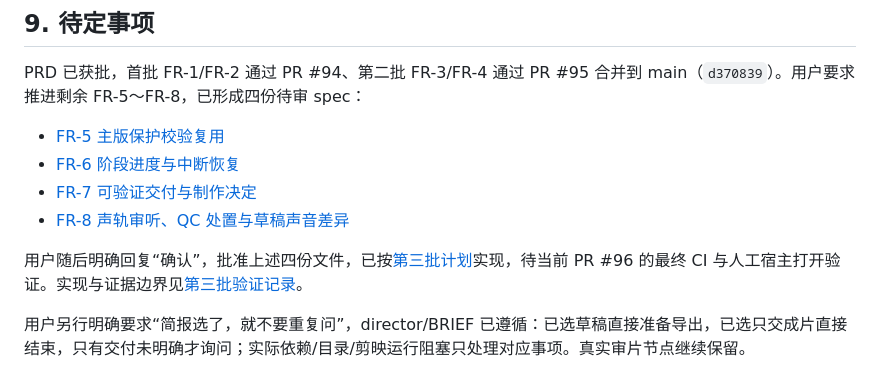
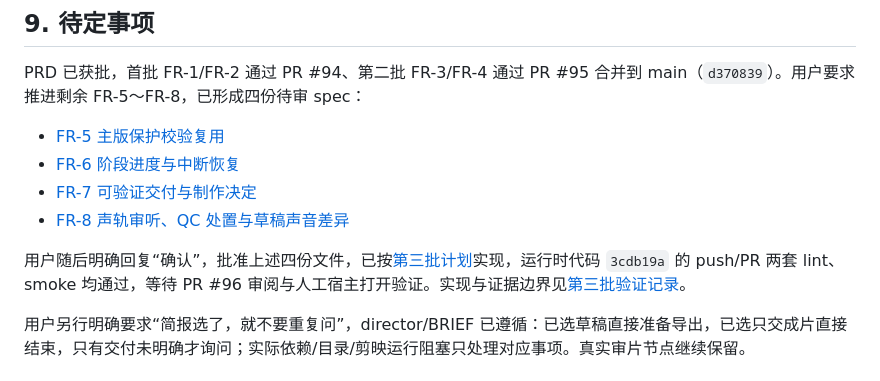
Before and after one commit to wukongnotnull/wukong-animation, a Markdown page: docs/wukong-code-project/prd.md, the part around the change. Rendered like a GitHub page.

Commit message:
docs: record verified phase-three delivery and host limits

```diff
--- a/docs/wukong-code-project/prd.md
+++ b/docs/wukong-code-project/prd.md
@@ -86,7 +86,7 @@ PRD 已获批，首批 FR-1/FR-2 通过 PR #94、第二批 FR-3/FR-4 通过 PR #
 - [FR-7 可验证交付与制作决定](specs/2026-10-29-1639-delivery-decisions-design.md)
 - [FR-8 声轨审听、QC 处置与草稿声音差异](specs/2026-10-29-1639-audio-review-qc-design.md)
 
-用户随后明确回复“确认”，批准上述四份文件，已按[第三批计划](plans/2026-10-29-1847-phase-three.md)实现，待当前 PR #96 的最终 CI 与人工宿主打开验证。实现与证据边界见[第三批验证记录](reports/2026-10-29-phase-three-validation.md)。
+用户随后明确回复“确认”，批准上述四份文件，已按[第三批计划](plans/2026-10-29-1847-phase-three.md)实现，运行时代码 `3cdb19a` 的 push/PR 两套 lint、smoke 均通过，等待 PR #96 审阅与人工宿主打开验证。实现与证据边界见[第三批验证记录](reports/2026-10-29-phase-three-validation.md)。
 
 用户另行明确要求“简报选了，就不要重复问”，director/BRIEF 已遵循：已选草稿直接准备导出，已选只交成片直接结束，只有交付未明确才询问；实际依赖/目录/剪映运行阻塞只处理对应事项。真实审片节点继续保留。
 
```
Also changed, not shown: 1 other file.
